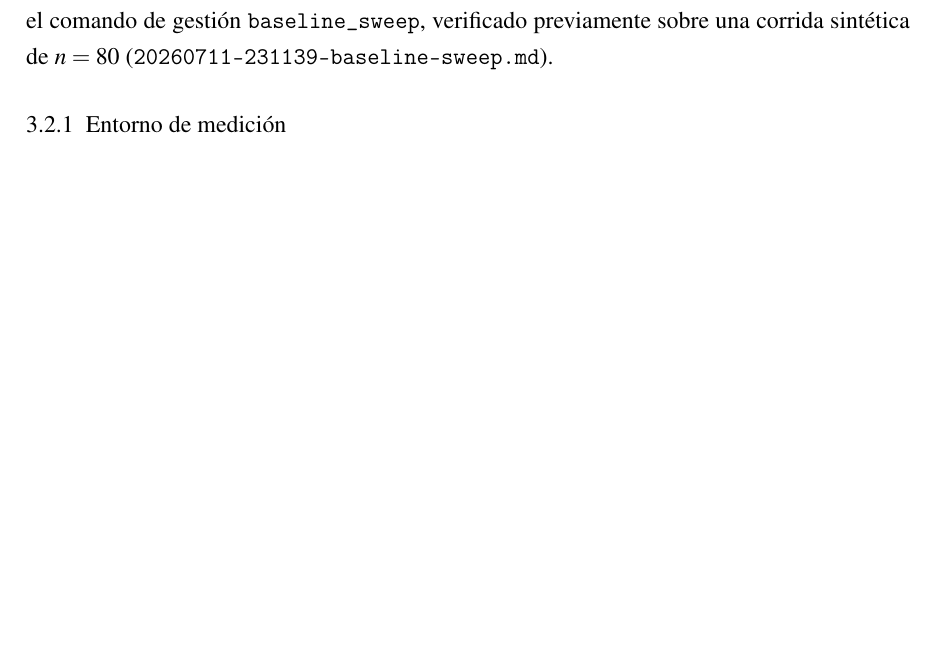
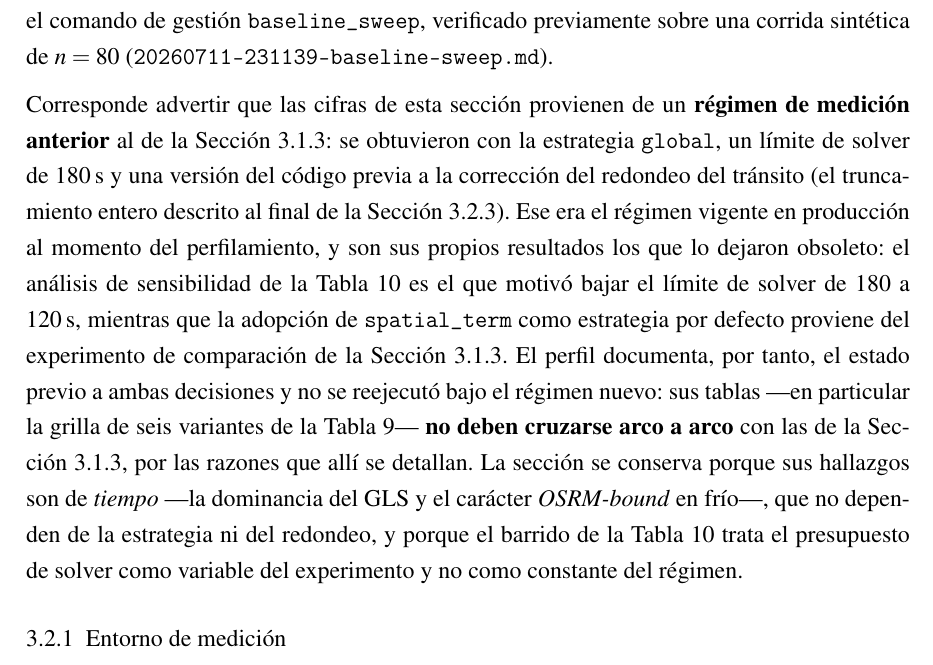
Before and after one commit to AlbertoZuiga/arbocensus, a LaTeX thesis (docs/thesis/main.tex, which reads docs/thesis/secciones/03-resultados.tex): part of page 39 of 53, cut so that both start at the same text, the shorter picture padded with empty space. Compiled offline with pdfLaTeX.

Commit message:
docs(thesis): add measurement-regime note to section 3.2
Section 3.2 (performance profile) was measured under the pre-#135 regime: global
strategy, 180 s solver limit and the integer-truncated transit callback. Its tables
are therefore not comparable arc-by-arc with those of section 3.1.3, which run the
current production defaults (spatial_term, 120 s, ceil rounding). The note states
this explicitly so both grids are never crossed as if homogeneous. No figures were
re-run: the decision on record is that 3.2 is not re-measured.

Co-Authored-By: Claude Opus 4.8 <noreply@anthropic.com>

```diff
--- a/docs/thesis/secciones/03-resultados.tex
+++ b/docs/thesis/secciones/03-resultados.tex
@@ -461,6 +461,28 @@ mediante el comando de gestión \texttt{baseline\_sweep}, verificado
 previamente sobre una corrida sintética de $n=80$
 (\texttt{20260711-231139-baseline-sweep.md}).
 
+Corresponde advertir que las cifras de esta sección provienen de un
+\textbf{régimen de medición anterior} al de la
+Sección~\ref{sec:comparacion-estrategias}: se obtuvieron con la estrategia
+\texttt{global}, un límite de solver de 180\,s y una versión del código previa a
+la corrección del redondeo del tránsito (el truncamiento entero descrito al
+final de la Sección~\ref{sec:variantes-duracion}). Ese era el régimen vigente en
+producción al momento del perfilamiento, y son sus propios resultados los que lo
+dejaron obsoleto: el análisis de sensibilidad de la
+Tabla~\ref{tab:sensibilidad-tl} es el que motivó bajar el límite de solver de
+180 a 120\,s, mientras que la adopción de \texttt{spatial\_term} como estrategia
+por defecto proviene del experimento de comparación de la
+Sección~\ref{sec:comparacion-estrategias}. El perfil documenta, por tanto, el
+estado previo a ambas decisiones y no se reejecutó bajo el régimen nuevo: sus
+tablas ---en particular la grilla de seis variantes de la
+Tabla~\ref{tab:grilla-variantes}--- \textbf{no deben cruzarse arco a arco} con
+las de la Sección~\ref{sec:comparacion-estrategias}, por las razones que allí se
+detallan. La sección se conserva porque sus hallazgos son de \textit{tiempo}
+---la dominancia del GLS y el carácter \textit{OSRM-bound} en frío---, que no
+dependen de la estrategia ni del redondeo, y porque el barrido de la
+Tabla~\ref{tab:sensibilidad-tl} trata el presupuesto de solver como variable del
+experimento y no como constante del régimen.
+
 \subsection{Entorno de medición}
 
 Dado que el sistema no cuenta con un despliegue productivo, las mediciones se
```
Also changed, not shown: docs/thesis/secciones/03-resultados.tex (1 more changed lines).
